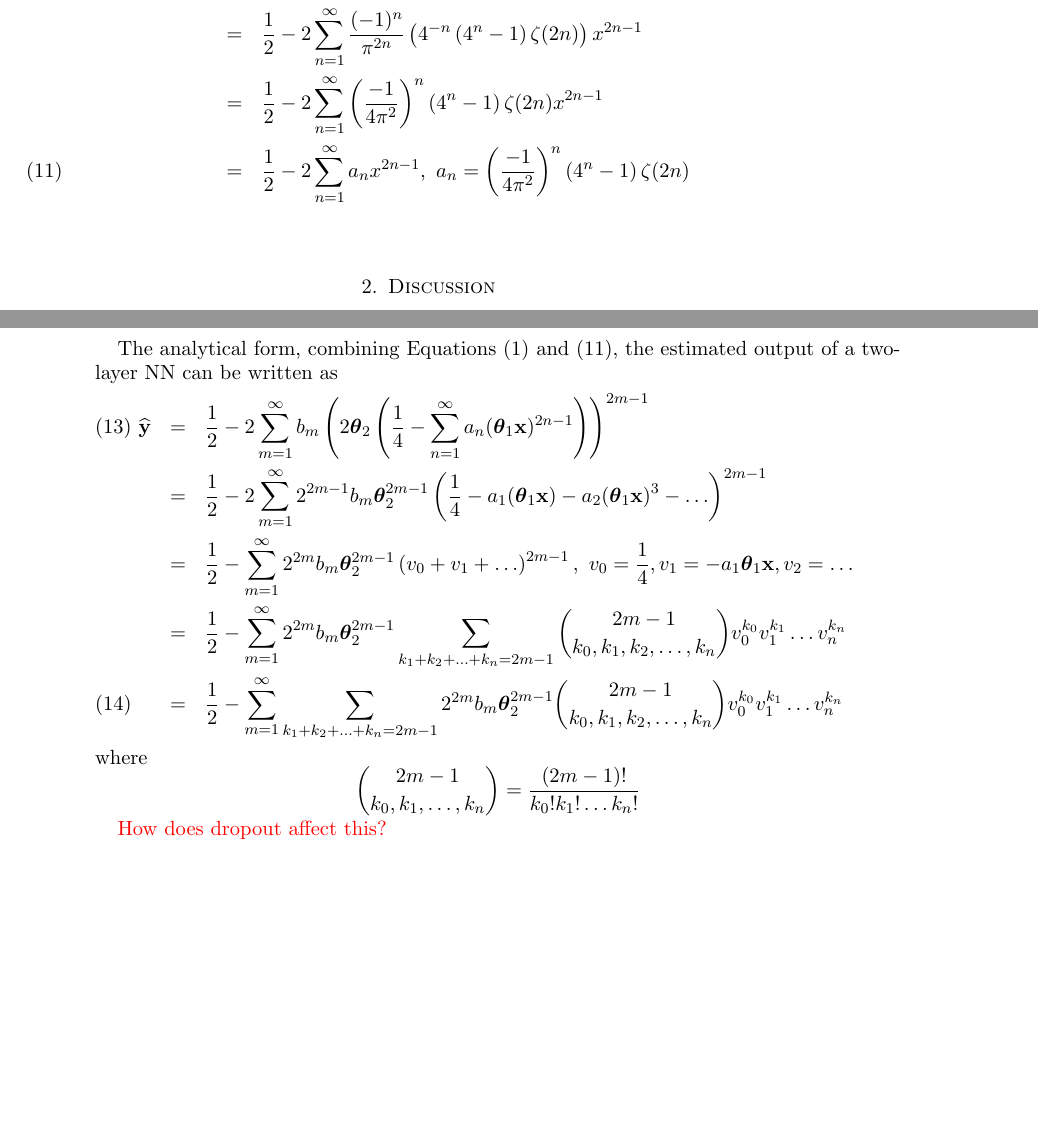
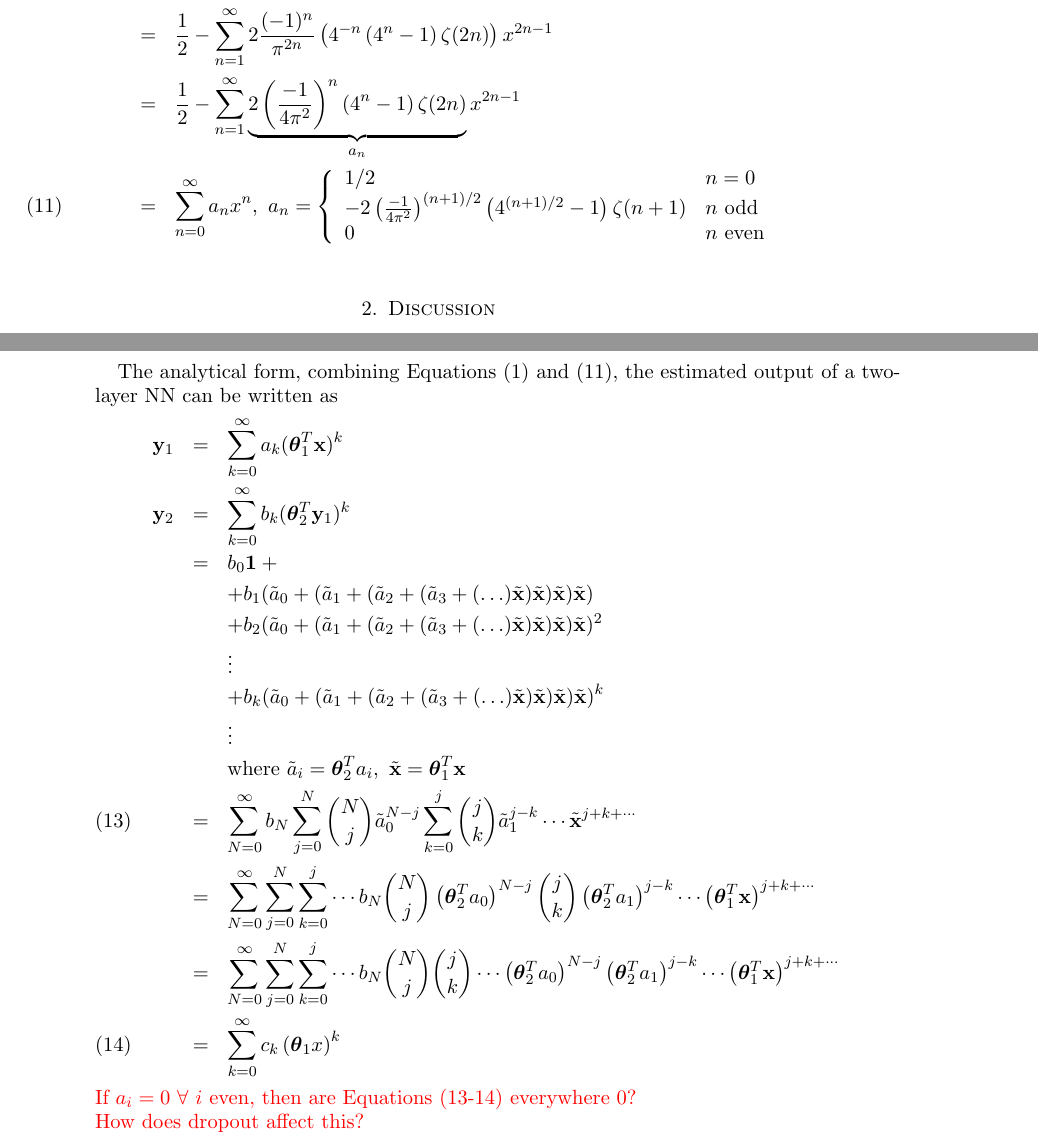
Before and after one commit to csm-adapt/qar, a LaTeX paper (physics-from-ml.tex, which reads discussion.tex, methods.tex): two parts of pages 3 and 4 of 4, joined at a grey line, cut so that both start at the same text, the shorter picture padded with empty space. Compiled offline with pdfLaTeX.

Commit message:
Added the derivation of the substitutional series expansion of the layers to arrive at a recursive form that maintains the power series nature of each layer.
TODO: all coefficients of even index greater than zero (2, 4, 6, etc.) in the first layer (a_i) are zero. Unless my algebra was wrong, this means that Equations (13) and (14) are everywhere zero. This is clearly a mistake.

```diff
--- a/discussion.tex
+++ b/discussion.tex
@@ -26,16 +26,78 @@ Figure~\ref{fig:stress} shows an artificial dataset constructed to replicate the
 The goal is to iteratively improve on this constitutive model one term at a time, and monitor the effect on the residuals between the predicted yield, $\hat{\sigma_y}$ and the actual yield $\sigma_y$.
 
 The analytical form, combining Equations~(\ref{eqn:nn analytical form}) and (\ref{eqn:sigmoid zeta expansion}), the estimated output of a two-layer NN can be written as
+%\begin{eqnarray}
+%	\widehat{\bold y} & = & \frac{1}{2} - 2 \sum_{m=1}^\infty b_m \left( 2\boldsymbol\theta_2 \left( \frac{1}{4} - \sum_{n=1}^\infty a_n (\boldsymbol\theta_1 {\bold x})^{2n-1} \right) \right)^{2m - 1} \\
+%		& = & \frac{1}{2} - 2 \sum_{m=1}^\infty 2^{2m-1} b_m \boldsymbol\theta_2^{2m - 1} \left( \frac{1}{4} - a_1 (\boldsymbol\theta_1 {\bold x}) - a_2 (\boldsymbol\theta_1 {\bold x})^3 - \ldots \right)^{2m - 1} \nonumber \\
+%		& = & \frac{1}{2} - \sum_{m=1}^\infty 2^{2m} b_m \boldsymbol\theta_2^{2m - 1} \left(v_0 + v_1 + \ldots \right)^{2m - 1},\ v_0 = \frac{1}{4}, v_1 = -a_1 \boldsymbol\theta_1 {\bold x}, v_2 = \ldots \nonumber \\
+%		& = & \frac{1}{2} - \sum_{m=1}^\infty 2^{2m} b_m \boldsymbol\theta_2^{2m - 1} \sum_{k_1 + k_2 + \ldots + k_n = 2m - 1} \binom{2m-1}{k_0, k_1, k_2, \ldots, k_n} v_0^{k_0} v_1^{k_1} \ldots v_n^{k_n} \nonumber \\
+%		& = & \frac{1}{2} - \sum_{m=1}^\infty \sum_{k_1 + k_2 + \ldots + k_n = 2m - 1} 2^{2m} b_m \boldsymbol\theta_2^{2m - 1} \binom{2m-1}{k_0, k_1, k_2, \ldots, k_n} v_0^{k_0} v_1^{k_1} \ldots v_n^{k_n}
+%\end{eqnarray}
+%where
+%\[
+%	\binom{2m-1}{k_0, k_1, \ldots, k_n} = \frac{(2m-1)!}{k_0! k_1! \ldots k_n!}
+%\]
 \begin{eqnarray}
-	\widehat{\bold y} & = & \frac{1}{2} - 2 \sum_{m=1}^\infty b_m \left( 2\boldsymbol\theta_2 \left( \frac{1}{4} - \sum_{n=1}^\infty a_n (\boldsymbol\theta_1 {\bold x})^{2n-1} \right) \right)^{2m - 1} \\
-		& = & \frac{1}{2} - 2 \sum_{m=1}^\infty 2^{2m-1} b_m \boldsymbol\theta_2^{2m - 1} \left( \frac{1}{4} - a_1 (\boldsymbol\theta_1 {\bold x}) - a_2 (\boldsymbol\theta_1 {\bold x})^3 - \ldots \right)^{2m - 1} \nonumber \\
-		& = & \frac{1}{2} - \sum_{m=1}^\infty 2^{2m} b_m \boldsymbol\theta_2^{2m - 1} \left(v_0 + v_1 + \ldots \right)^{2m - 1},\ v_0 = \frac{1}{4}, v_1 = -a_1 \boldsymbol\theta_1 {\bold x}, v_2 = \ldots \nonumber \\
-		& = & \frac{1}{2} - \sum_{m=1}^\infty 2^{2m} b_m \boldsymbol\theta_2^{2m - 1} \sum_{k_1 + k_2 + \ldots + k_n = 2m - 1} \binom{2m-1}{k_0, k_1, k_2, \ldots, k_n} v_0^{k_0} v_1^{k_1} \ldots v_n^{k_n} \nonumber \\
-		& = & \frac{1}{2} - \sum_{m=1}^\infty \sum_{k_1 + k_2 + \ldots + k_n = 2m - 1} 2^{2m} b_m \boldsymbol\theta_2^{2m - 1} \binom{2m-1}{k_0, k_1, k_2, \ldots, k_n} v_0^{k_0} v_1^{k_1} \ldots v_n^{k_n}
+	{\bold y}_1 & = & \sum_{k=0}^\infty a_k (\boldsymbol\theta_1^T {\bold x})^k \nonumber \\
+	{\bold y}_2 & = & \sum_{k=0}^\infty b_k (\boldsymbol\theta_2^T {\bold y}_1)^k \nonumber \\
+		& = & b_0 {\bold 1} + \nonumber\\
+		&   & + b_1 (\tilde a_0 +%
+					(\tilde a_1 + %
+						(\tilde a_2 + %
+							(\tilde a_3 + %
+								(\ldots) \tilde {\bold x} )%
+							\tilde {\bold x} )%
+						\tilde {\bold x} )%
+					\tilde {\bold x}) \nonumber \\
+		&   & + b_2 (\tilde a_0 +%
+					(\tilde a_1 + %
+						(\tilde a_2 + %
+							(\tilde a_3 + %
+								(\ldots) \tilde {\bold x} )%
+							\tilde {\bold x} )%
+						\tilde {\bold x} )%
+					\tilde {\bold x})^2 \nonumber \\
+		&   & \vdots \nonumber \\
+		&   & + b_k (\tilde a_0 +%
+					(\tilde a_1 + %
+						(\tilde a_2 + %
+							(\tilde a_3 + %
+								(\ldots) \tilde {\bold x} )%
+							\tilde {\bold x} )%
+						\tilde {\bold x} )%
+					\tilde {\bold x})^k \nonumber \\
+		&   & \vdots \nonumber \\
+		&   & \text{where}\ \tilde a_i = \boldsymbol\theta_2^T a_i, %
+					\ \tilde{\bold x} = \boldsymbol\theta_1^T {\bold x} \nonumber \\
+		& = & \sum_{N=0}^\infty %
+				b_N %
+				\sum_{j=0}^N \binom{N}{j} \tilde a_0^{N-j} %
+				\sum_{k=0}^j \binom{j}{k} \tilde a_1^{j-k} %
+				\cdots %
+				\tilde{\bold x}^{j+k+\cdots} \\
+		& = & \sum_{N=0}^\infty %
+				\sum_{j=0}^N %
+				\sum_{k=0}^j %
+				\cdots %
+					b_N %
+					\binom{N}{j} \left( \boldsymbol\theta_2^T a_0 \right)^{N-j} %
+					\binom{j}{k} \left( \boldsymbol\theta_2^T a_1 \right)^{j-k} %
+					\cdots %
+					\left(\boldsymbol\theta_1^T {\bold x}\right)^{j+k+\cdots} \nonumber \\
+		& = & \sum_{N=0}^\infty %
+				\sum_{j=0}^N %
+				\sum_{k=0}^j %
+				\cdots %
+					b_N %
+					\binom{N}{j} %
+					\binom{j}{k} %
+					\cdots %
+					\left( \boldsymbol\theta_2^T a_0 \right)^{N-j} %
+					\left( \boldsymbol\theta_2^T a_1 \right)^{j-k} %
+					\cdots %
+					\left(\boldsymbol\theta_1^T {\bold x}\right)^{j+k+\cdots} \nonumber \\
+		& = & \sum_{k=0}^\infty c_k \left( \boldsymbol\theta_1 x \right)^k
 \end{eqnarray}
-where
-\[
-	\binom{2m-1}{k_0, k_1, \ldots, k_n} = \frac{(2m-1)!}{k_0! k_1! \ldots k_n!}
-\]
+{\color{red} If $a_i = 0\ \forall\ i\ \text{even}$, then are Equations~(13-14) everywhere 0?}
 
-{\color{red} How does dropout affect this?}
+\noindent {\color{red} How does dropout affect this?}
--- a/methods.tex
+++ b/methods.tex
@@ -55,9 +55,13 @@ such that,
 \end{equation}
 and therefore,
 \begin{eqnarray}
-	\sigma(x) & = & \frac{1}{2} - 2 \sum_{n=1}^\infty \frac{(-1)^n}{\pi^{2n}} \left( \sum_{k=0}^\infty \frac{1}{(2k+1)^{2n}} \right) x^{2n-1} \\
-		& = & \frac{1}{2} - 2 \sum_{n=1}^\infty \frac{(-1)^n}{\pi^{2n}} \left( 4^{-n} \left( 4^n - 1 \right) \zeta(2n) \right) x^{2n-1} \nonumber \\
-		& = & \frac{1}{2} - 2 \sum_{n=1}^\infty \left( \frac{-1}{4\pi^2} \right)^n \left( 4^n - 1 \right) \zeta(2n) x^{2n-1} \nonumber \\
-		& = & \frac{1}{2} - 2 \sum_{n=1}^\infty a_n x^{2n - 1},\ a_n = \left( \frac{-1}{4\pi^2} \right)^n \left( 4^n - 1 \right) \zeta(2n)
+	\sigma(x) & = & \frac{1}{2} - \sum_{n=1}^\infty 2 \frac{(-1)^n}{\pi^{2n}} \left( \sum_{k=0}^\infty \frac{1}{(2k+1)^{2n}} \right) x^{2n-1} \\
+		& = & \frac{1}{2} - \sum_{n=1}^\infty 2 \frac{(-1)^n}{\pi^{2n}} \left( 4^{-n} \left( 4^n - 1 \right) \zeta(2n) \right) x^{2n-1} \nonumber \\
+		& = & \frac{1}{2} - \sum_{n=1}^\infty \underbrace{2 \left( \frac{-1}{4\pi^2} \right)^n \left( 4^n - 1 \right) \zeta(2n)}_{a_n} x^{2n-1} \nonumber \\
+		& = & \sum_{n=0}^\infty a_n x^n,\ a_n = \left\{ \begin{array}{l l}
+			1/2	& n = 0 \\
+			-2 \left( \frac{-1}{4\pi^2} \right)^{(n+1)/2} \left( 4^{(n+1)/2} - 1 \right)\zeta(n+1)	& n\ \text{odd} \\
+			0	& n\ \text{even}
+		\end{array}\right.
 		\label{eqn:sigmoid zeta expansion}
 \end{eqnarray}
```
Also changed, not shown: physics-from-ml.pdf, 1 other file.
